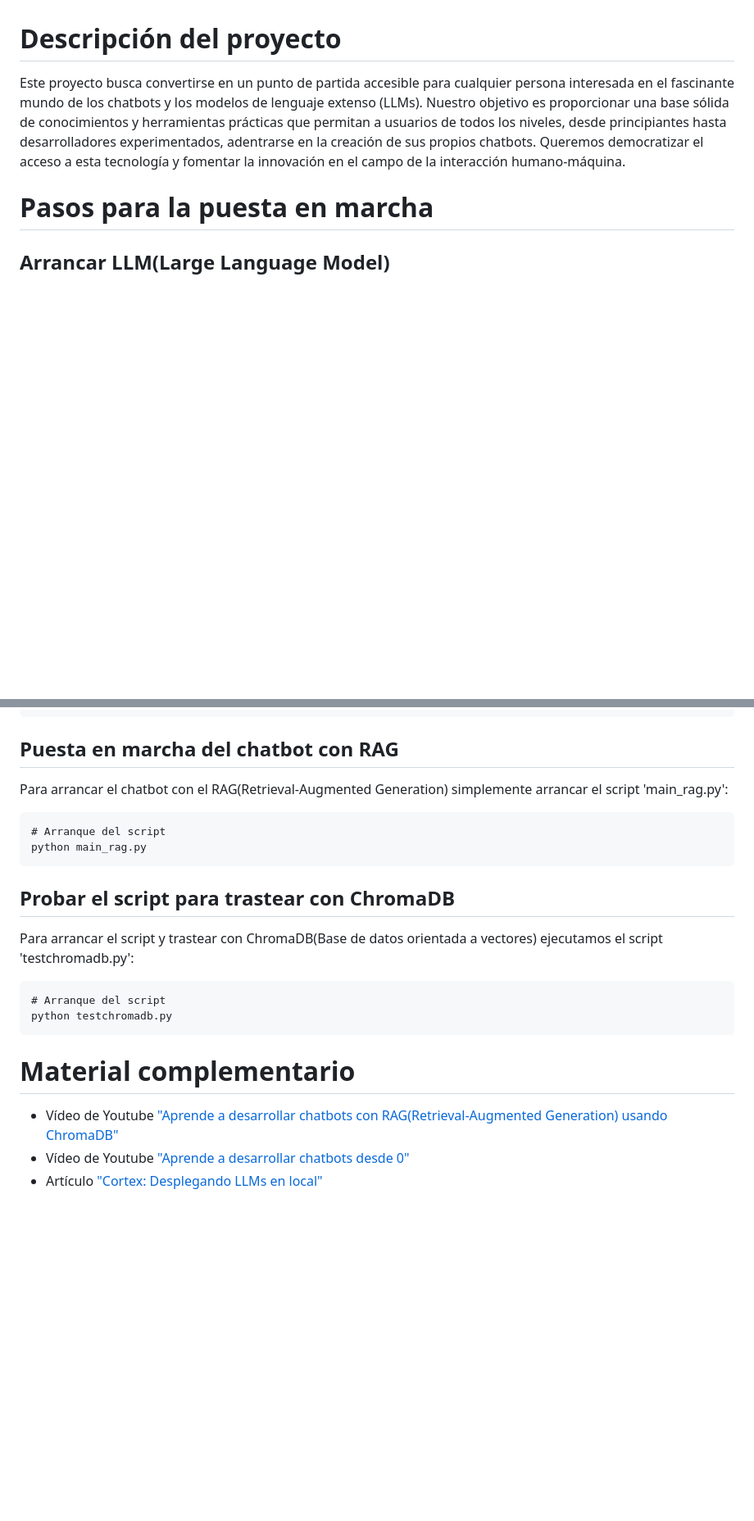
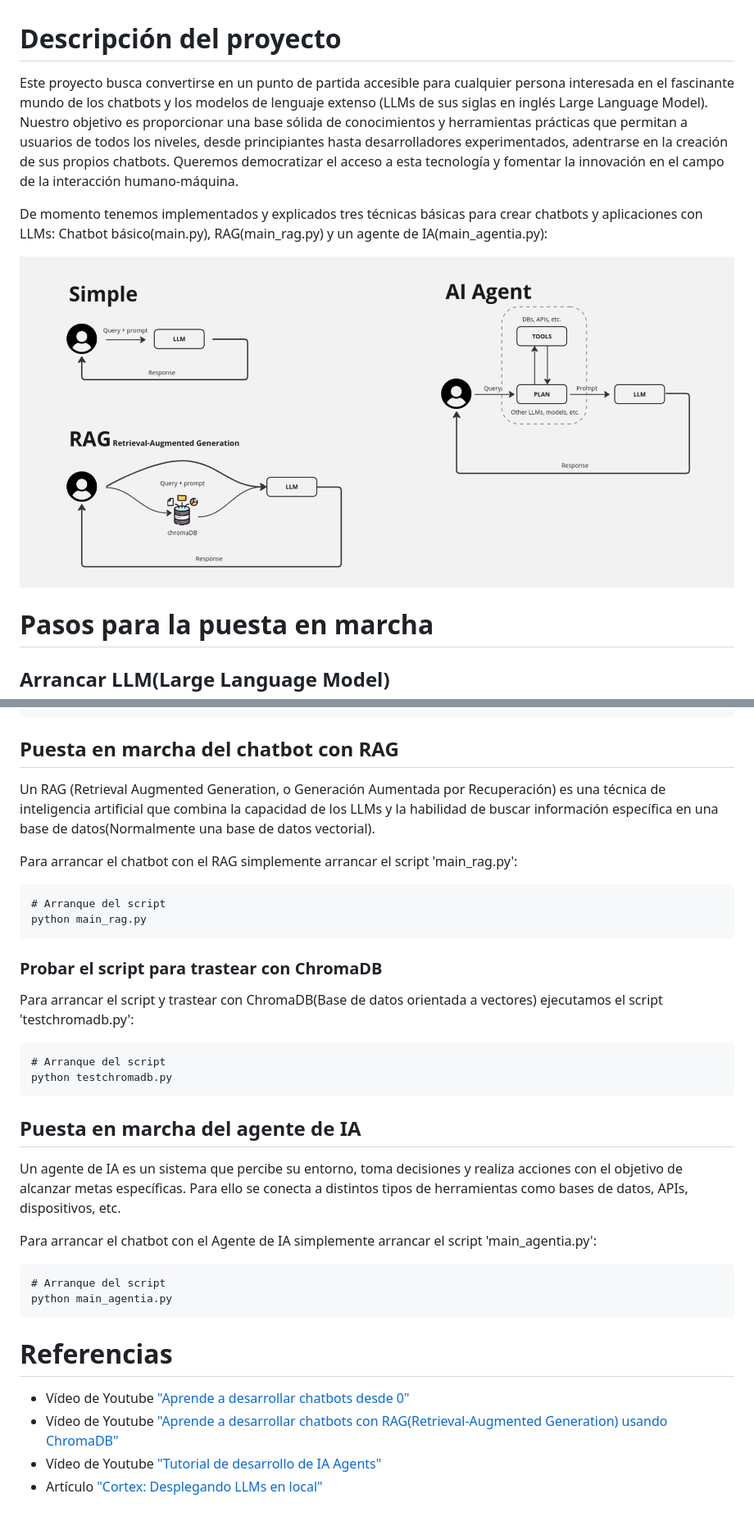
Before and after one commit to B-I-U-S/IA, a Markdown page: README.md, 2 parts joined by grey strips. Shown: that part at 82% size. Drawn GitHub-style; pictures changed too: diagram.png (added); blank space fills up the shorter version.

Commit message:
Adding AgentIA chatbot

````diff
--- a/README.md
+++ b/README.md
@@ -1,6 +1,10 @@
 # Descripción del proyecto
 
-Este proyecto busca convertirse en un punto de partida accesible para cualquier persona interesada en el fascinante mundo de los chatbots y los modelos de lenguaje extenso (LLMs). Nuestro objetivo es proporcionar una base sólida de conocimientos y herramientas prácticas que permitan a usuarios de todos los niveles, desde principiantes hasta desarrolladores experimentados, adentrarse en la creación de sus propios chatbots. Queremos democratizar el acceso a esta tecnología y fomentar la innovación en el campo de la interacción humano-máquina.
+Este proyecto busca convertirse en un punto de partida accesible para cualquier persona interesada en el fascinante mundo de los chatbots y los modelos de lenguaje extenso (LLMs de sus siglas en inglés Large Language Model). Nuestro objetivo es proporcionar una base sólida de conocimientos y herramientas prácticas que permitan a usuarios de todos los niveles, desde principiantes hasta desarrolladores experimentados, adentrarse en la creación de sus propios chatbots. Queremos democratizar el acceso a esta tecnología y fomentar la innovación en el campo de la interacción humano-máquina.
+
+De momento tenemos implementados y explicados tres técnicas básicas para crear chatbots y aplicaciones con LLMs: Chatbot básico(main.py), RAG(main_rag.py) y un agente de IA(main_agentia.py):
+
+![Diagrama tipos de Chatbots](./diagram.png "Diagrama tipos de Chatbots")
 
 # Pasos para la puesta en marcha
 
@@ -50,14 +54,16 @@ python main.py
 
 ## Puesta en marcha del chatbot con RAG
 
-Para arrancar el chatbot con el RAG(Retrieval-Augmented Generation) simplemente arrancar el script 'main_rag.py':
+Un RAG (Retrieval Augmented Generation, o Generación Aumentada por Recuperación) es una técnica de inteligencia artificial que combina la capacidad de los LLMs y la habilidad de buscar información específica en una base de datos(Normalmente una base de datos vectorial).
+
+Para arrancar el chatbot con el RAG simplemente arrancar el script 'main_rag.py':
 
 ```
 # Arranque del script
 python main_rag.py
 ```
 
-## Probar el script para trastear con ChromaDB
+### Probar el script para trastear con ChromaDB
 
 Para arrancar el script y trastear con ChromaDB(Base de datos orientada a vectores) ejecutamos el script 'testchromadb.py':
 
@@ -66,8 +72,20 @@ Para arrancar el script y trastear con ChromaDB(Base de datos orientada a vector
 python testchromadb.py
 ```
 
-# Material complementario
+## Puesta en marcha del agente de IA
 
+Un agente de IA es un sistema que percibe su entorno, toma decisiones y realiza acciones con el objetivo de alcanzar metas específicas. Para ello se conecta a distintos tipos de herramientas como bases de datos, APIs, dispositivos, etc.
+
+Para arrancar el chatbot con el Agente de IA simplemente arrancar el script 'main_agentia.py':
+
+```
+# Arranque del script
+python main_agentia.py
+```
+
+# Referencias
+
+- Vídeo de Youtube ["Aprende a desarrollar chatbots desde 0"](https://www.youtube.com/watch?v=Q_NLkUsJJ2c)
 - Vídeo de Youtube ["Aprende a desarrollar chatbots con RAG(Retrieval-Augmented Generation) usando ChromaDB"](https://www.youtube.com/watch?v=Etx2WSKQUS0)
-- Vídeo de Youtube ["Aprende a desarrollar chatbots desde 0"](https://www.youtube.com/watch?v=Q_NLkUsJJ2c)
+- Vídeo de Youtube ["Tutorial de desarrollo de IA Agents"](https://www.youtube.com/watch?v=ACGXJ13cvEQ)
 - Artículo ["Cortex: Desplegando LLMs en local"](https://www.albertcoronado.com/2024/12/03/cortex-plataforma-de-ia-para-desplegar-llms-en-local)
````
Also changed, not shown: 3 other files.
